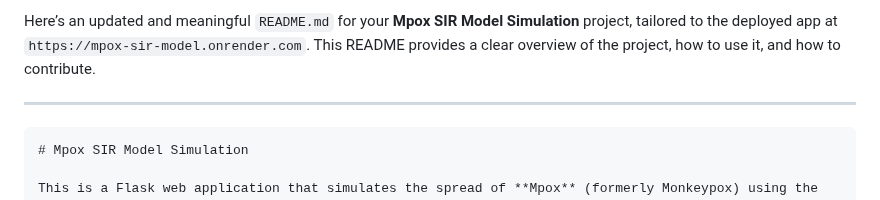
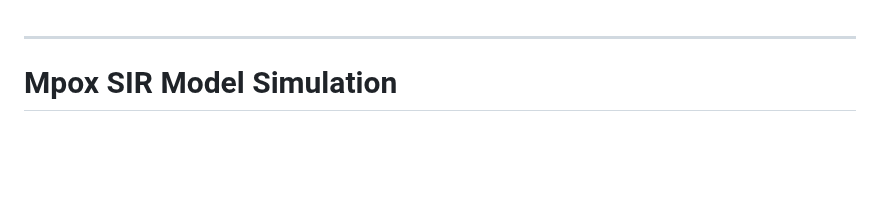
Before and after one commit to jjingofarouk/mpox-sir-model, a Markdown page: README.md, the part around the change. GitHub-like rendering; blank space fills up the shorter version.

````diff
--- a/README.md
+++ b/README.md
@@ -1,8 +1,6 @@
-Here’s an updated and meaningful `README.md` for your **Mpox SIR Model Simulation** project, tailored to the deployed app at `https://mpox-sir-model.onrender.com`. This README provides a clear overview of the project, how to use it, and how to contribute.
 
 ---
 
-```markdown
 # Mpox SIR Model Simulation
 
 This is a Flask web application that simulates the spread of **Mpox** (formerly Monkeypox) using the **SIR (Susceptible-Infected-Recovered) model**. The app allows users to input parameters and visualize how the disease spreads over time.
````
